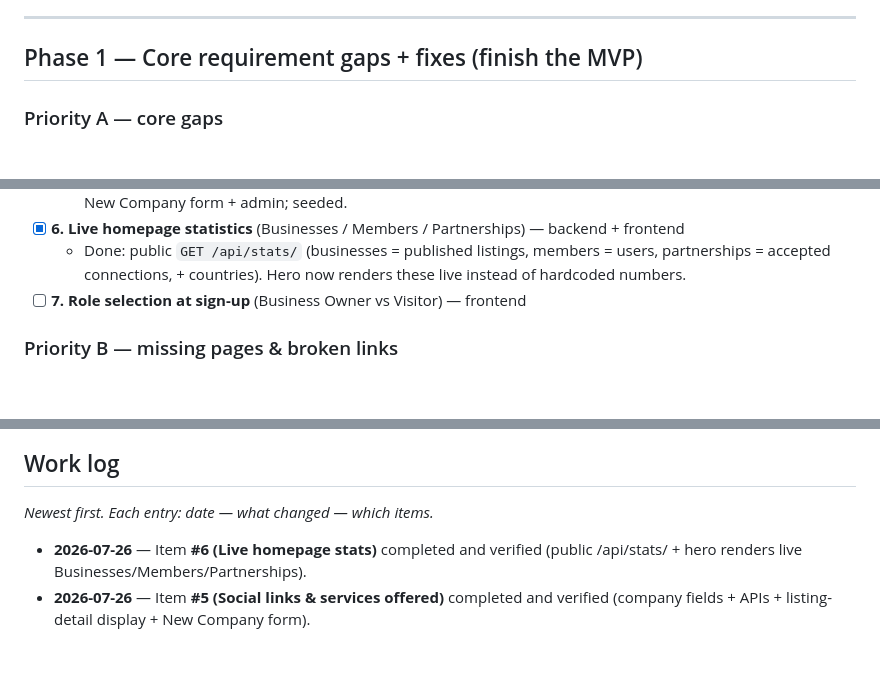
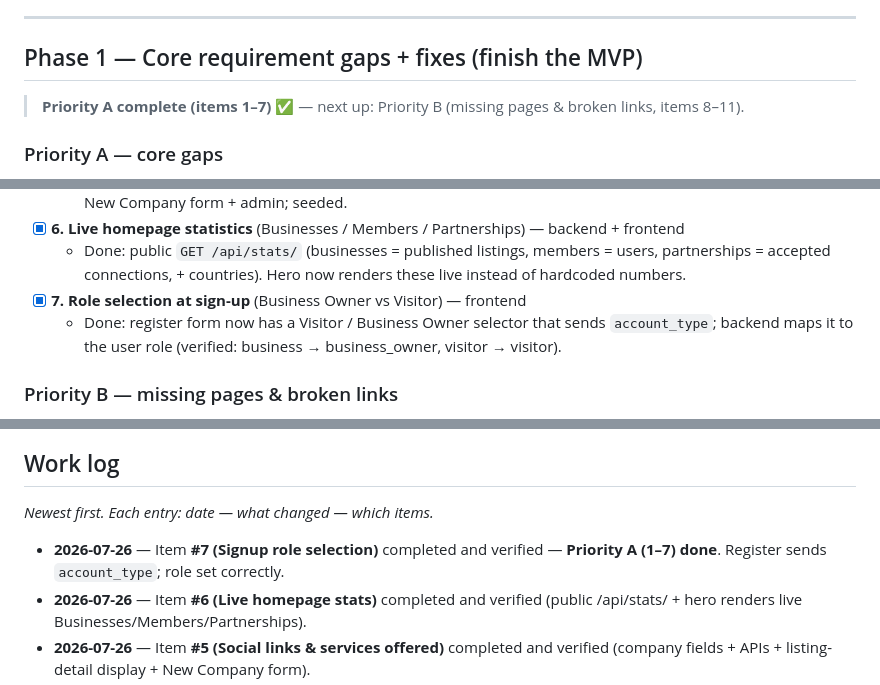
Before and after one commit to jamsjon009/sankofax-backend, a Markdown page: PROGRESS.md, 3 parts joined by grey strips. Drawn GitHub-style; blank space fills up the shorter version.

Commit message:
docs: mark Priority A complete (signup role selection)

```diff
--- a/PROGRESS.md
+++ b/PROGRESS.md
@@ -29,6 +29,8 @@ requirement documents. Full detail for each item is in
 
 ## Phase 1 — Core requirement gaps + fixes (finish the MVP)
 
+> **Priority A complete (items 1–7)** ✅ — next up: Priority B (missing pages & broken links, items 8–11).
+
 ### Priority A — core gaps
 - [x] **1. Ownership / Identity Badge system** (Women/Black/LGBTQ+/Asian-Owned…) — backend + frontend
   - Done: `IdentityBadge` model + `CompanyProfile.badges` M2M, admin management, `/api/badges/`, badges on listing cards & detail, and an "Ownership & Identity" directory filter. 8 default badges seeded.
@@ -44,7 +46,8 @@ requirement documents. Full detail for each item is in
   - Done: CompanyProfile gets `services` + 6 social URL fields (instagram/facebook/twitter/linkedin/youtube/tiktok), exposed via company API and on listing detail (`company_services`, `company_socials`). Shown as a "Services Offered" section + social icons; settable in the New Company form + admin; seeded.
 - [x] **6. Live homepage statistics** (Businesses / Members / Partnerships) — backend + frontend
   - Done: public `GET /api/stats/` (businesses = published listings, members = users, partnerships = accepted connections, + countries). Hero now renders these live instead of hardcoded numbers.
-- [ ] **7. Role selection at sign-up** (Business Owner vs Visitor) — frontend
+- [x] **7. Role selection at sign-up** (Business Owner vs Visitor) — frontend
+  - Done: register form now has a Visitor / Business Owner selector that sends `account_type`; backend maps it to the user role (verified: business → business_owner, visitor → visitor).
 
 ### Priority B — missing pages & broken links
 - [ ] **8. Company public profile page** `/company/[slug]` — frontend
@@ -77,6 +80,7 @@ requirement documents. Full detail for each item is in
 ## Work log
 _Newest first. Each entry: date — what changed — which items._
 
+- **2026-07-26** — Item **#7 (Signup role selection)** completed and verified — **Priority A (1–7) done**. Register sends `account_type`; role set correctly.
 - **2026-07-26** — Item **#6 (Live homepage stats)** completed and verified (public /api/stats/ + hero renders live Businesses/Members/Partnerships).
 - **2026-07-26** — Item **#5 (Social links & services offered)** completed and verified (company fields + APIs + listing-detail display + New Company form).
 - **2026-07-26** — Item **#4 (Founder Story)** completed and verified (field + APIs + listing-detail section + New Company form).
```
